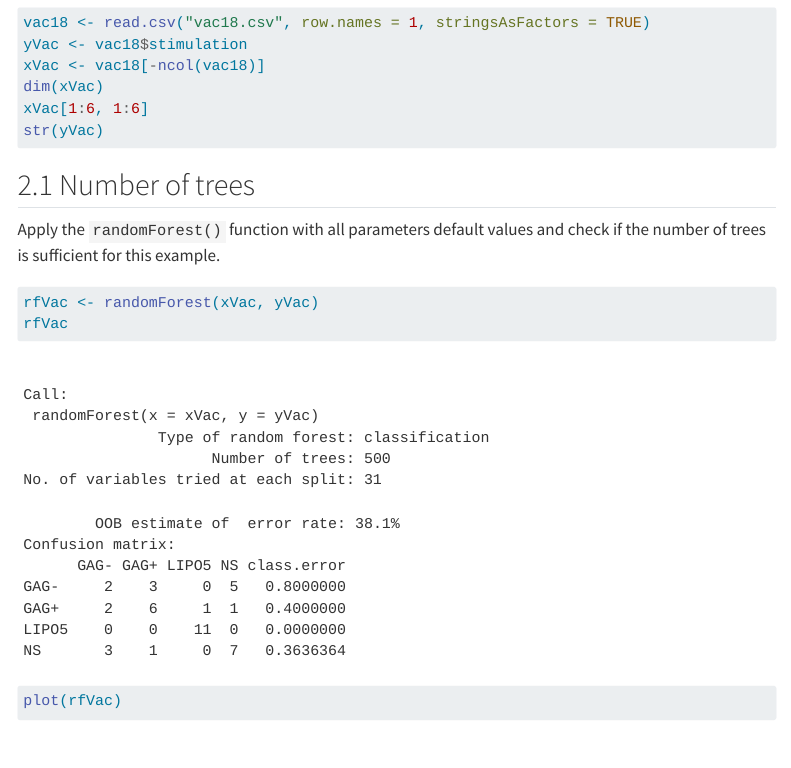
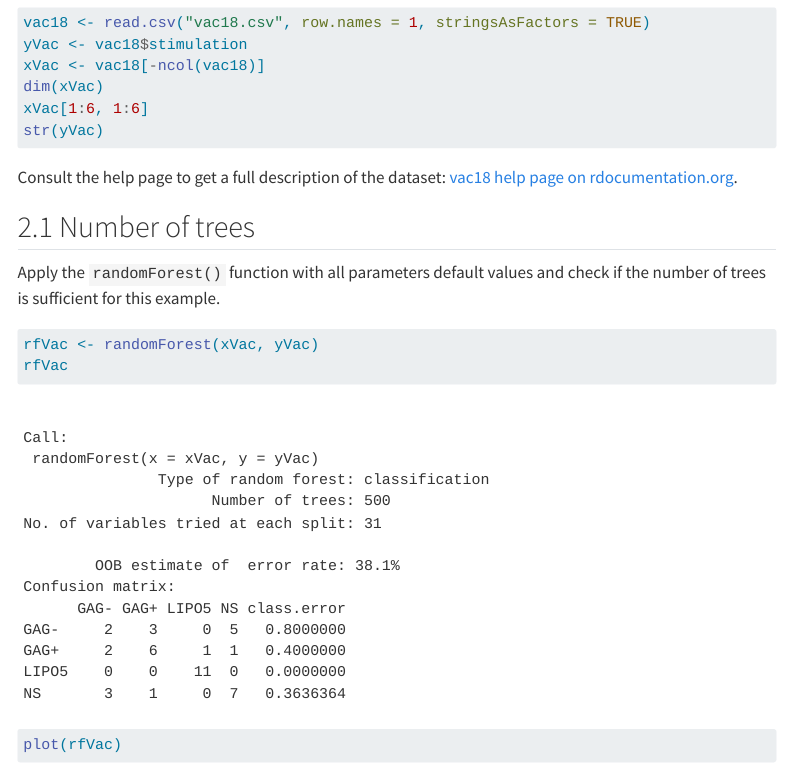
Before and after one commit to tuxette/ecas23_randomforest, a Quarto document (robin/rf/Practice_RF.qmd): the page in a window 1100 px wide, from 5500 px down. Rendered offline with R 4.5, knitr and Pandoc in place of Quarto, with nearby package versions; code that draws random numbers runs with fixed seeds of ours; menus at the side of the page are left out; long lines of code are wrapped.

Commit message:
add link to vac18 dataset description

````diff
--- a/robin/rf/Practice_RF.qmd
+++ b/robin/rf/Practice_RF.qmd
@@ -196,6 +196,10 @@ xVac[1:6, 1:6]
 str(yVac)
 ```
 
+Consult the help page to get a full description of the dataset: [vac18 help page on rdocumentation.org](https://www.rdocumentation.org/packages/mixOmics/versions/6.3.2/topics/vac18).
+
+
+
 ## Number of trees
 
 Apply the `randomForest()` function with all parameters default values and check if the number of trees is sufficient for this example.
````
